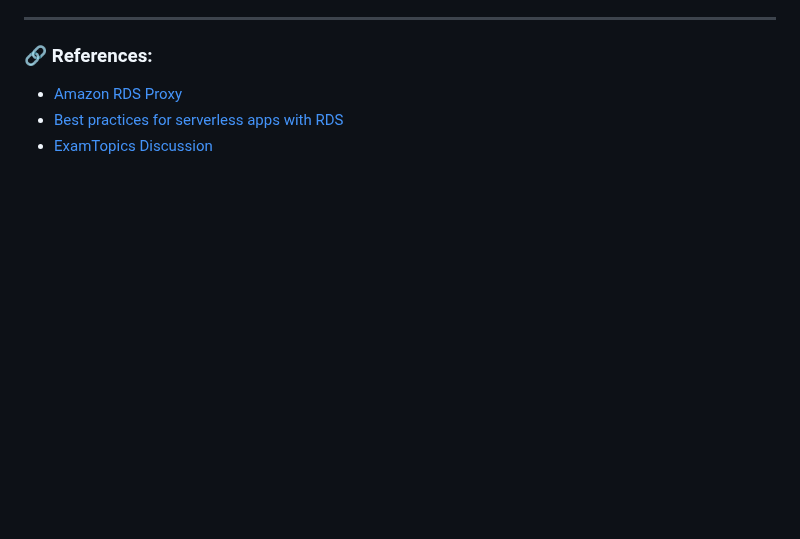
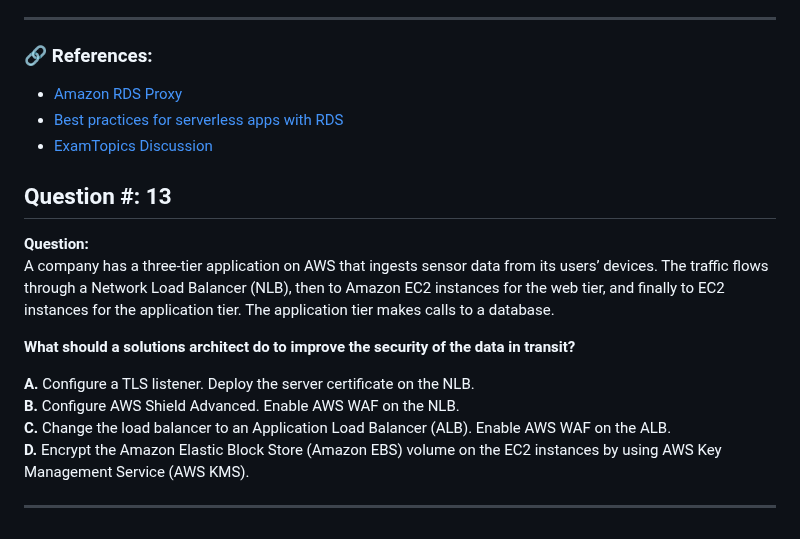
Before and after one commit to Lahiruerandika/aws-solutions-architect-exam-prep, a Markdown page: design-secure-architectures/questions.md, the part around the change. Rendered like a GitHub page; folded sections open; blank space fills up the shorter version.

Commit message:
design-secure-architectures/question-13

```diff
--- a/design-secure-architectures/questions.md
+++ b/design-secure-architectures/questions.md
@@ -574,3 +574,17 @@ A company has launched an Amazon RDS for MySQL DB instance. Most of the connecti
 - [ExamTopics Discussion](https://www.examtopics.com/discussions/amazon/view/102140-exam-aws-certified-solutions-architect-associate-saa-c03/)
 
 </details>
+
+## Question #: 13
+
+**Question:**
+A company has a three-tier application on AWS that ingests sensor data from its users’ devices. The traffic flows through a Network Load Balancer (NLB), then to Amazon EC2 instances for the web tier, and finally to EC2 instances for the application tier. The application tier makes calls to a database.
+
+**What should a solutions architect do to improve the security of the data in transit?**
+
+**A.** Configure a TLS listener. Deploy the server certificate on the NLB.
+**B.** Configure AWS Shield Advanced. Enable AWS WAF on the NLB.
+**C.** Change the load balancer to an Application Load Balancer (ALB). Enable AWS WAF on the ALB.
+**D.** Encrypt the Amazon Elastic Block Store (Amazon EBS) volume on the EC2 instances by using AWS Key Management Service (AWS KMS).
+
+---
```
